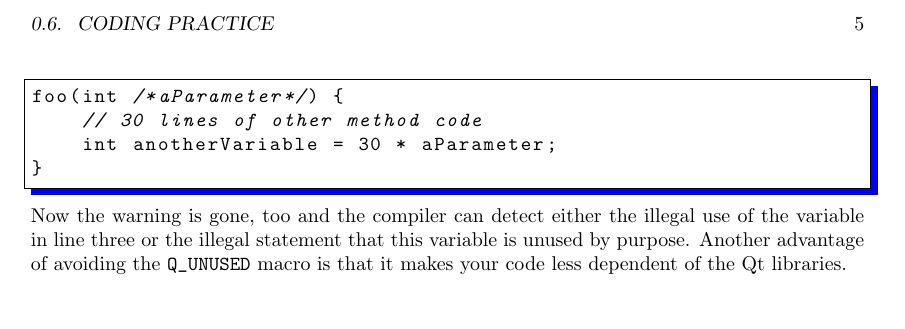
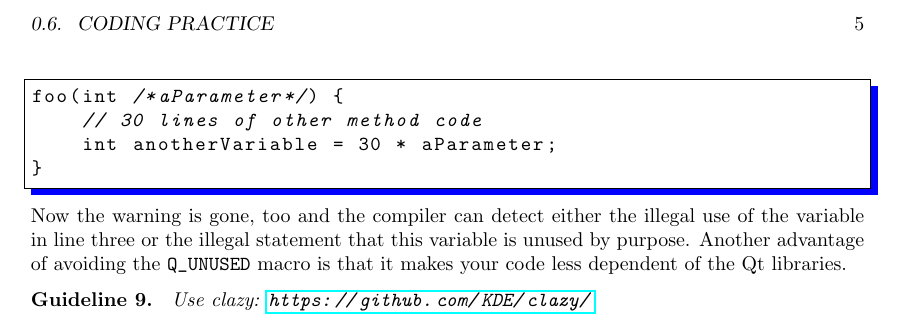
Before and after one commit to BartVandewoestyne/Effective-Qt, a LaTeX book (effective_qt.tex): part of page 5 of 7, cut so that both start at the same text. Compiled offline with pdfLaTeX.

Commit message:
Add link to clazy.

```diff
--- a/effective_qt.tex
+++ b/effective_qt.tex
@@ -133,6 +135,13 @@ foo(int /*aParameter*/) {
 Now the warning is gone, too and the compiler can detect either the illegal use of the variable in line three or the illegal statement that this variable is unused by purpose.
 Another advantage of avoiding the \lstinline{Q_UNUSED} macro is that it makes your code less dependent of the Qt libraries.
 
+\begin{guideline}
+Use clazy: \url{https://github.com/KDE/clazy/}
+% See also:
+%   https://www.kdab.com/use-static-analysis-improve-performance/
+%   https://www.kdab.com/uncovering-32-qt-best-practices-compile-time-clazy/
+\end{guideline}
+
 \bibliographystyle{plain}
 \bibliography{references}
 
```
Also changed, not shown: effective_qt.tex (2 more changed lines).
